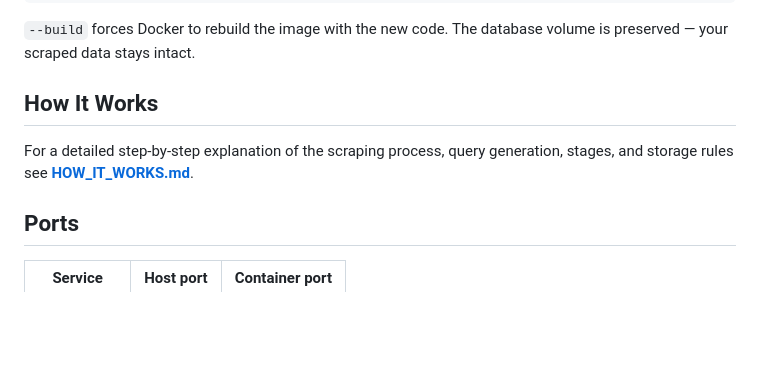
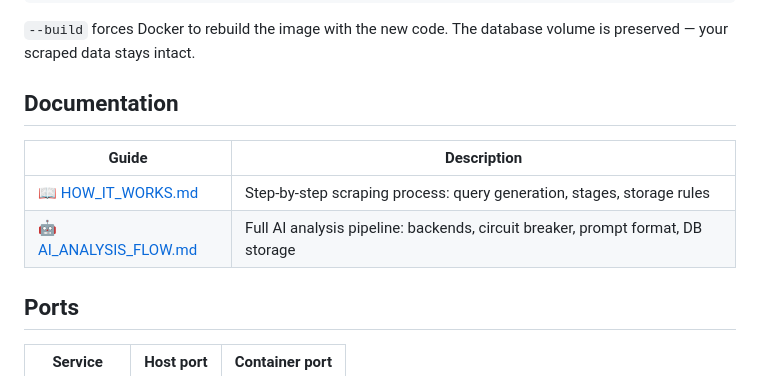
Before and after one commit to NazarKulyk6/AI_nju_tool, a Markdown page: README.md, the part around the change. Drawn GitHub-style; blank space fills up the shorter version.

Commit message:
docs: update README to include a documentation table for HOW_IT_WORKS.md and AI_ANALYSIS_FLOW.md

```diff
--- a/README.md
+++ b/README.md
@@ -124,9 +124,12 @@ docker compose up -d --build
 
 `--build` forces Docker to rebuild the image with the new code. The database volume is preserved — your scraped data stays intact.
 
-## How It Works
+## Documentation
 
-For a detailed step-by-step explanation of the scraping process, query generation, stages, and storage rules see **[HOW_IT_WORKS.md](./HOW_IT_WORKS.md)**.
+| Guide | Description |
+|---|---|
+| 📖 [HOW_IT_WORKS.md](./HOW_IT_WORKS.md) | Step-by-step scraping process: query generation, stages, storage rules |
+| 🤖 [AI_ANALYSIS_FLOW.md](./AI_ANALYSIS_FLOW.md) | Full AI analysis pipeline: backends, circuit breaker, prompt format, DB storage |
 
 ## Ports
 
```
